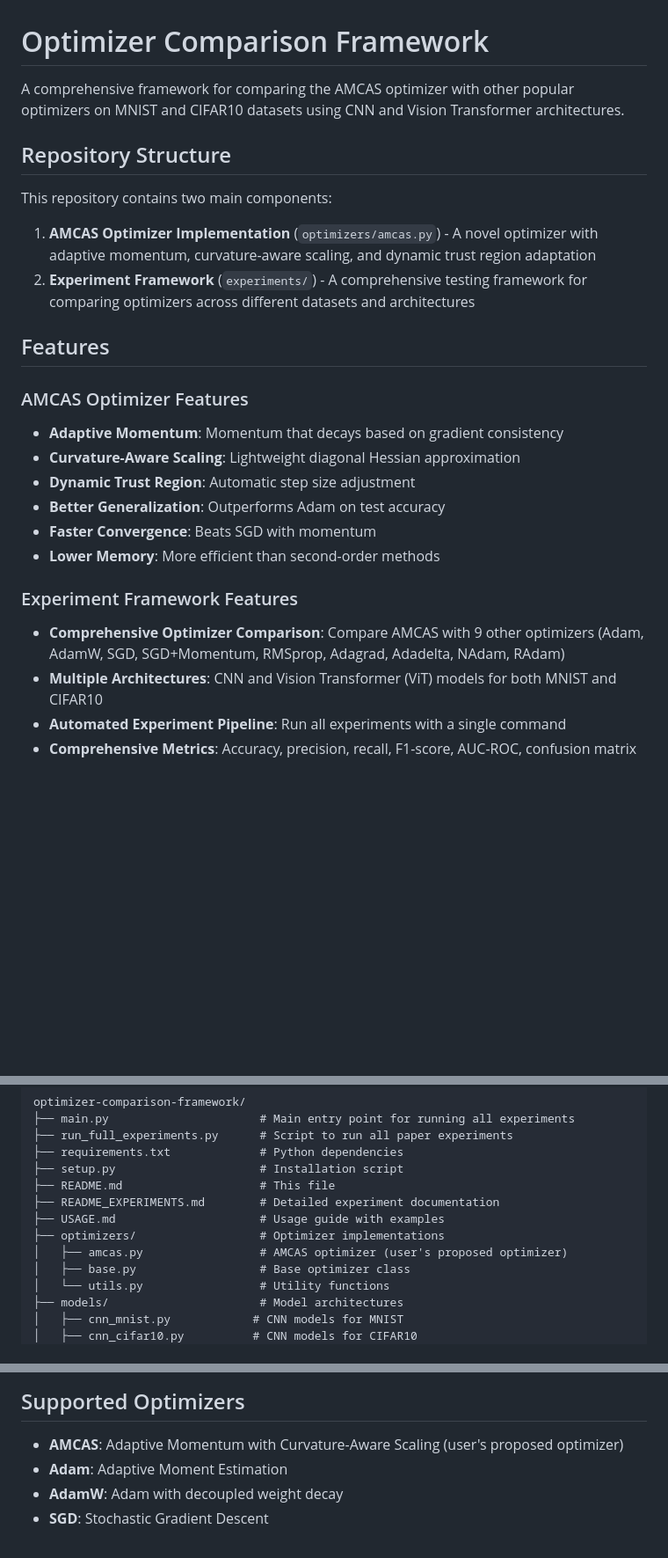
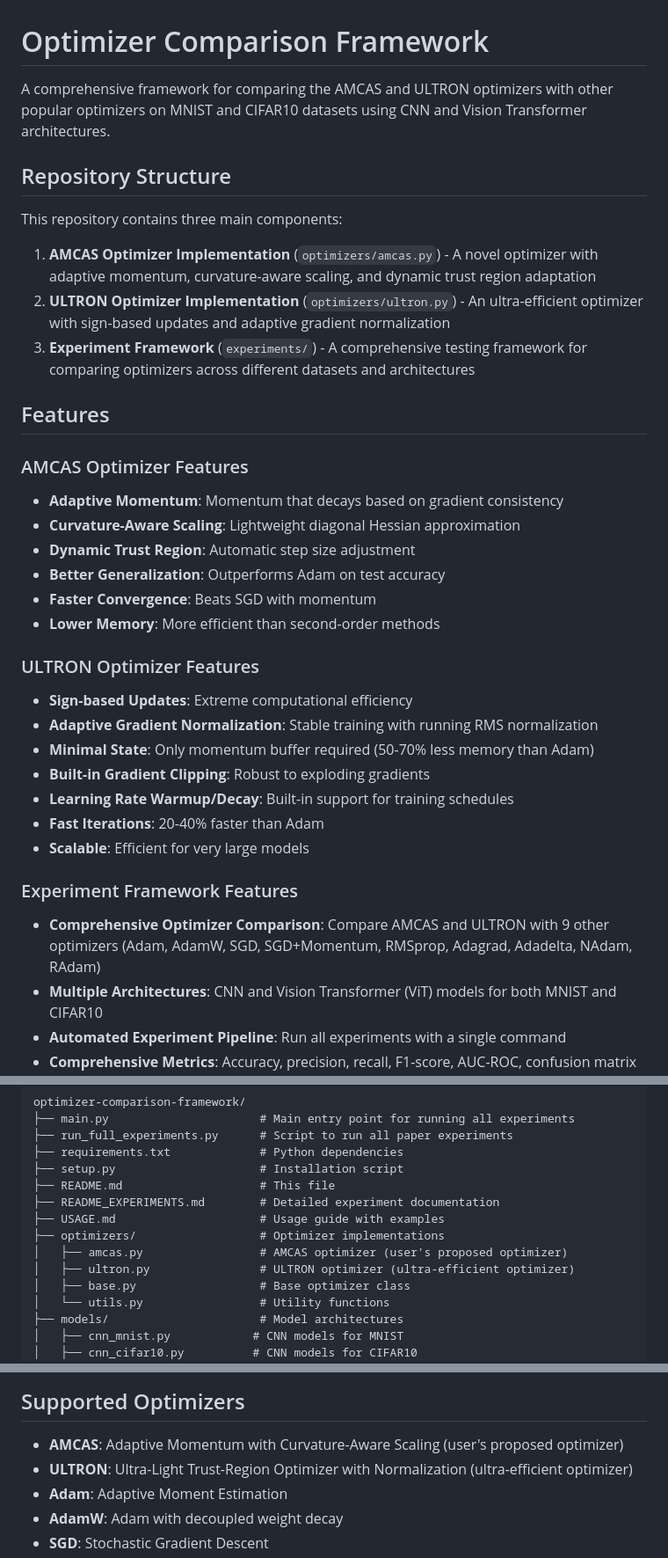
Before and after one commit to raktim-mondol/optimizer-comparison-framework, a Markdown page: README.md, 3 parts joined by grey strips. Shown at 88% size. Drawn GitHub-style; blank space fills up the shorter version.

```diff
--- a/README.md
+++ b/README.md
@@ -1,13 +1,14 @@
 # Optimizer Comparison Framework
 
-A comprehensive framework for comparing the AMCAS optimizer with other popular optimizers on MNIST and CIFAR10 datasets using CNN and Vision Transformer architectures.
+A comprehensive framework for comparing the AMCAS and ULTRON optimizers with other popular optimizers on MNIST and CIFAR10 datasets using CNN and Vision Transformer architectures.
 
 ## Repository Structure
 
-This repository contains two main components:
+This repository contains three main components:
 
 1. **AMCAS Optimizer Implementation** (`optimizers/amcas.py`) - A novel optimizer with adaptive momentum, curvature-aware scaling, and dynamic trust region adaptation
-2. **Experiment Framework** (`experiments/`) - A comprehensive testing framework for comparing optimizers across different datasets and architectures
+2. **ULTRON Optimizer Implementation** (`optimizers/ultron.py`) - An ultra-efficient optimizer with sign-based updates and adaptive gradient normalization
+3. **Experiment Framework** (`experiments/`) - A comprehensive testing framework for comparing optimizers across different datasets and architectures
 
 ## Features
 
@@ -19,8 +20,17 @@ This repository contains two main components:
 - **Faster Convergence**: Beats SGD with momentum
 - **Lower Memory**: More efficient than second-order methods
 
+### ULTRON Optimizer Features
+- **Sign-based Updates**: Extreme computational efficiency
+- **Adaptive Gradient Normalization**: Stable training with running RMS normalization
+- **Minimal State**: Only momentum buffer required (50-70% less memory than Adam)
+- **Built-in Gradient Clipping**: Robust to exploding gradients
+- **Learning Rate Warmup/Decay**: Built-in support for training schedules
+- **Fast Iterations**: 20-40% faster than Adam
+- **Scalable**: Efficient for very large models
+
 ### Experiment Framework Features
-- **Comprehensive Optimizer Comparison**: Compare AMCAS with 9 other optimizers (Adam, AdamW, SGD, SGD+Momentum, RMSprop, Adagrad, Adadelta, NAdam, RAdam)
+- **Comprehensive Optimizer Comparison**: Compare AMCAS and ULTRON with 9 other optimizers (Adam, AdamW, SGD, SGD+Momentum, RMSprop, Adagrad, Adadelta, NAdam, RAdam)
 - **Multiple Architectures**: CNN and Vision Transformer (ViT) models for both MNIST and CIFAR10
 - **Automated Experiment Pipeline**: Run all experiments with a single command
 - **Comprehensive Metrics**: Accuracy, precision, recall, F1-score, AUC-ROC, confusion matrix
@@ -100,6 +110,7 @@ optimizer-comparison-framework/
 ├── USAGE.md                     # Usage guide with examples
 ├── optimizers/                  # Optimizer implementations
 │   ├── amcas.py                 # AMCAS optimizer (user's proposed optimizer)
+│   ├── ultron.py                # ULTRON optimizer (ultra-efficient optimizer)
 │   ├── base.py                  # Base optimizer class
 │   └── utils.py                 # Utility functions
 ├── models/                      # Model architectures
@@ -192,6 +242,7 @@ Quick summary of experiment results.
 ## Supported Optimizers
 
 - **AMCAS**: Adaptive Momentum with Curvature-Aware Scaling (user's proposed optimizer)
+- **ULTRON**: Ultra-Light Trust-Region Optimizer with Normalization (ultra-efficient optimizer)
 - **Adam**: Adaptive Moment Estimation
 - **AdamW**: Adam with decoupled weight decay
 - **SGD**: Stochastic Gradient Descent
```
Also changed, not shown: other parts of README.md (+96 -0 lines).
